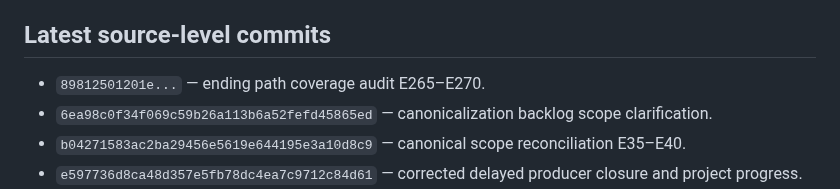
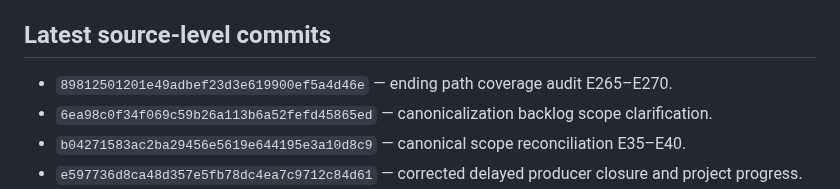
Before and after one commit to lukeniukrostyslav/choice-kingdom, a Markdown page: PROJECT_STATE.md, the part around the change. Rendered like a GitHub page.

Commit message:
state: correct latest QA commit reference

```diff
--- a/PROJECT_STATE.md
+++ b/PROJECT_STATE.md
@@ -54,7 +54,7 @@ Canonical scope wording has been reconciled: E35–E40 are canonical authored no
 No validator has been introduced prematurely. Production schema and runtime implementation remain blocked until canonical contracts are frozen and the complete catalog reconciliation passes.
 
 ## Latest source-level commits
-- `89812501201e...` — ending path coverage audit E265–E270.
+- `89812501201e49adbef23d3e619900ef5a4d46e` — ending path coverage audit E265–E270.
 - `6ea98c0f34f069c59b26a113b6a52fefd45865ed` — canonicalization backlog scope clarification.
 - `b04271583ac2ba29456e5619e644195e3a10d8c9` — canonical scope reconciliation E35–E40.
 - `e597736d8ca48d357e5fb78dc4ea7c9712c84d61` — corrected delayed producer closure and project progress.
```
